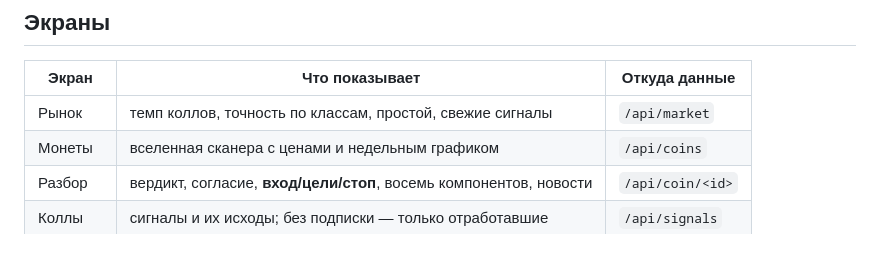
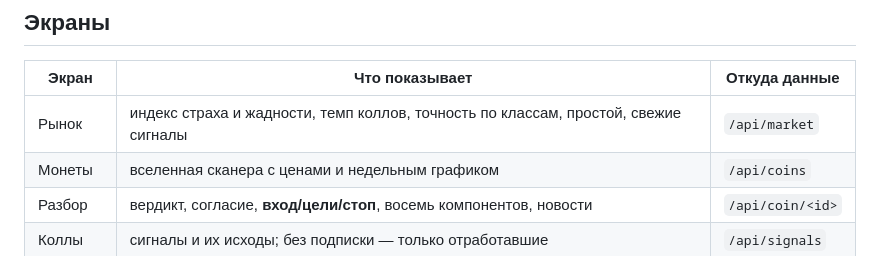
Before and after one commit to rouk69/crypto-terminal, a Markdown page: README.md, the part around the change. Rendered like a GitHub page.

Commit message:
README мини-аппа: на экране Рынок появился индекс страха и жадности

```diff
--- a/README.md
+++ b/README.md
@@ -67,7 +67,7 @@ Telegram, а её выдаёт только сам мессенджер. Так
 
 | Экран | Что показывает | Откуда данные |
 |---|---|---|
-| Рынок | темп коллов, точность по классам, простой, свежие сигналы | `/api/market` |
+| Рынок | индекс страха и жадности, темп коллов, точность по классам, простой, свежие сигналы | `/api/market` |
 | Монеты | вселенная сканера с ценами и недельным графиком | `/api/coins` |
 | Разбор | вердикт, согласие, **вход/цели/стоп**, восемь компонентов, новости | `/api/coin/<id>` |
 | Коллы | сигналы и их исходы; без подписки — только отработавшие | `/api/signals` |
```
